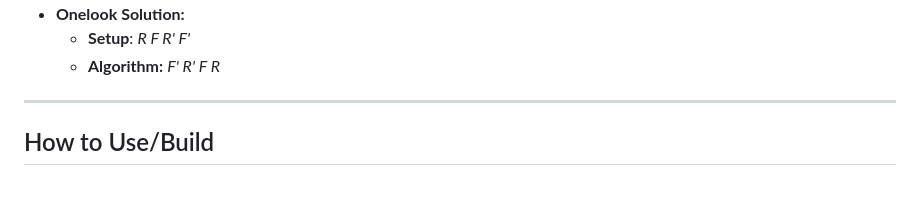
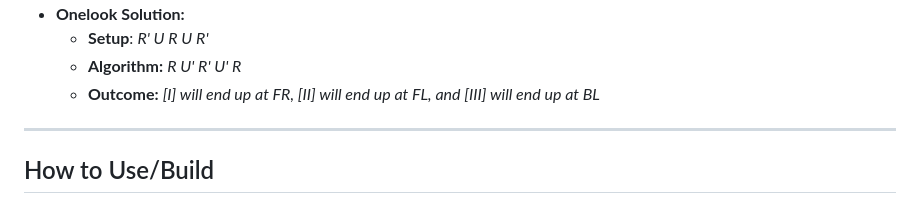
Before and after one commit to Ayator/2x2-FF-EG-OneLook, a Markdown page: README.md, the part around the change printed below. Rendered like a GitHub page.

```diff
--- a/README.md
+++ b/README.md
@@ -48,6 +48,7 @@ Example: **TCLL+ Algorithm 0**
 - **Onelook Solution:**
-  - **Setup**: *R F R' F'*
-  - **Algorithm:** *F' R' F R*
+  - **Setup**: *R' U R U R'*
+  - **Algorithm:** *R U' R' U' R*
+  - **Outcome:** *[I] will end up at FR, [II] will end up at FL, and [III] will end up at BL*
 
 ***
 
```
Also changed, not shown: other parts of README.md (+1 -1 lines).
